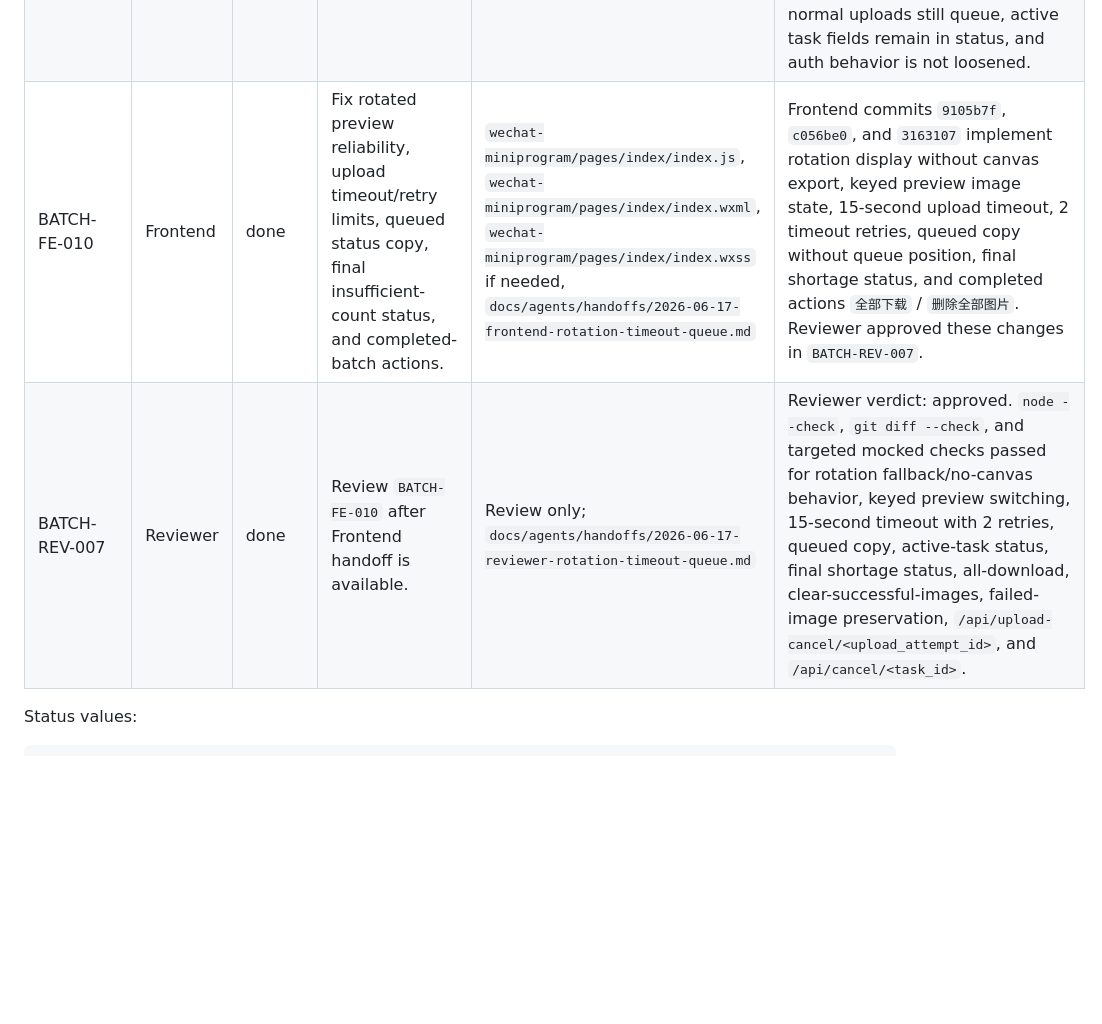
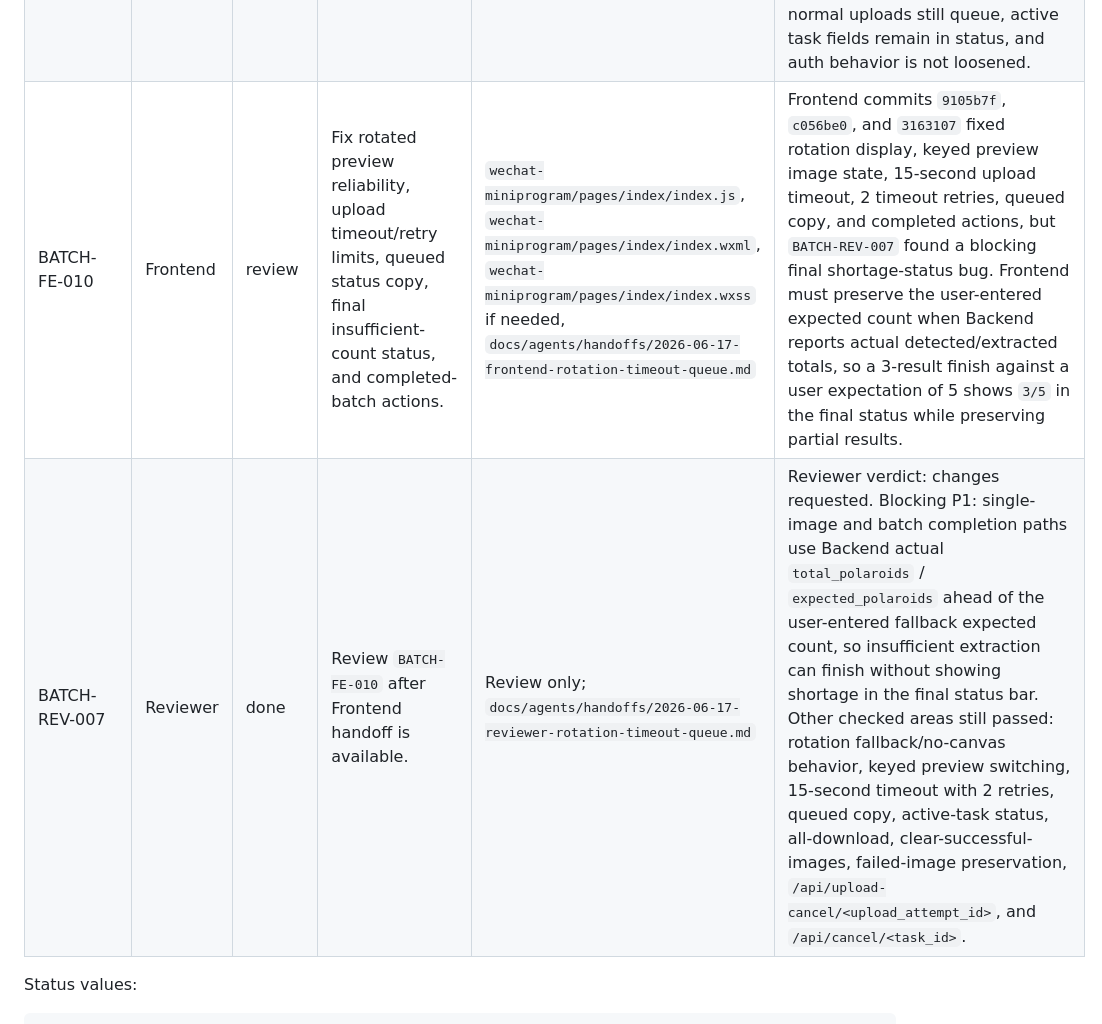
Before and after one commit to czhovo/chekinana, a Markdown page: docs/agents/taskboard.md, the part around the change. GitHub-like rendering; blank space fills up the shorter version.

Commit message:
review: request changes for shortage status

```diff
--- a/docs/agents/taskboard.md
+++ b/docs/agents/taskboard.md
@@ -80,8 +80,8 @@ Integration push: dcda349 main includes approved upload/status fixes
 | BATCH-REV-005 | Reviewer | done | Review `BATCH-BE-003` and `BATCH-FE-008` together after both handoffs are available. | Review only; `docs/agents/handoffs/2026-06-17-reviewer-upload-status-fixes.md` | Reviewer commit `72a4369` verdict: changes requested. Blocking P1: Frontend and Backend implemented different pre-task upload cancel endpoints, so an interrupted/timed-out upload can still arrive late at `/api/process` and be queued. Rotated thumbnails, upload timeout/retry scaffolding, active-task status fields, and active-task-based status helpers were otherwise reviewed. |
 | BATCH-FE-009 | Frontend | done | Align pre-task upload cancel endpoint with the Backend canonical route. | `wechat-miniprogram/pages/index/index.js`, `docs/agents/handoffs/2026-06-17-frontend-upload-cancel-endpoint.md` | Frontend commit `f644539` uses Backend's canonical protected endpoint `POST /api/upload-cancel/<upload_attempt_id>` for all pre-task upload cancellation calls and no longer uses `/api/upload-attempts/<upload_attempt_id>/cancel`. Handoff verification covered `node --check`, `git diff --check`, timeout canonical cancel, interrupt-before-task canonical cancel, and canonical route checks. |
 | BATCH-REV-006 | Reviewer | done | Re-review `BATCH-FE-009` endpoint alignment after Frontend handoff is available. | Review only; `docs/agents/handoffs/2026-06-17-reviewer-upload-cancel-endpoint.md` | Reviewer commit `e07e1e8` verdict: approved. Reviewer confirmed Frontend sends `POST /api/upload-cancel/<upload_attempt_id>`, timeout and interrupt-before-task-id use the canonical route, interrupt after `task_id` still uses `/api/cancel/<task_id>`, Backend rejects late canceled uploads with 409 and does not queue them, normal uploads still queue, active task fields remain in status, and auth behavior is not loosened. |
-| BATCH-FE-010 | Frontend | done | Fix rotated preview reliability, upload timeout/retry limits, queued status copy, final insufficient-count status, and completed-batch actions. | `wechat-miniprogram/pages/index/index.js`, `wechat-miniprogram/pages/index/index.wxml`, `wechat-miniprogram/pages/index/index.wxss` if needed, `docs/agents/handoffs/2026-06-17-frontend-rotation-timeout-queue.md` | Frontend commits `9105b7f`, `c056be0`, and `3163107` implement rotation display without canvas export, keyed preview image state, 15-second upload timeout, 2 timeout retries, queued copy without queue position, final shortage status, and completed actions `全部下载` / `删除全部图片`. Reviewer approved these changes in `BATCH-REV-007`. |
-| BATCH-REV-007 | Reviewer | done | Review `BATCH-FE-010` after Frontend handoff is available. | Review only; `docs/agents/handoffs/2026-06-17-reviewer-rotation-timeout-queue.md` | Reviewer verdict: approved. `node --check`, `git diff --check`, and targeted mocked checks passed for rotation fallback/no-canvas behavior, keyed preview switching, 15-second timeout with 2 retries, queued copy, active-task status, final shortage status, all-download, clear-successful-images, failed-image preservation, `/api/upload-cancel/<upload_attempt_id>`, and `/api/cancel/<task_id>`. |
+| BATCH-FE-010 | Frontend | review | Fix rotated preview reliability, upload timeout/retry limits, queued status copy, final insufficient-count status, and completed-batch actions. | `wechat-miniprogram/pages/index/index.js`, `wechat-miniprogram/pages/index/index.wxml`, `wechat-miniprogram/pages/index/index.wxss` if needed, `docs/agents/handoffs/2026-06-17-frontend-rotation-timeout-queue.md` | Frontend commits `9105b7f`, `c056be0`, and `3163107` fixed rotation display, keyed preview image state, 15-second upload timeout, 2 timeout retries, queued copy, and completed actions, but `BATCH-REV-007` found a blocking final shortage-status bug. Frontend must preserve the user-entered expected count when Backend reports actual detected/extracted totals, so a 3-result finish against a user expectation of 5 shows `3/5` in the final status while preserving partial results. |
+| BATCH-REV-007 | Reviewer | done | Review `BATCH-FE-010` after Frontend handoff is available. | Review only; `docs/agents/handoffs/2026-06-17-reviewer-rotation-timeout-queue.md` | Reviewer verdict: changes requested. Blocking P1: single-image and batch completion paths use Backend actual `total_polaroids` / `expected_polaroids` ahead of the user-entered fallback expected count, so insufficient extraction can finish without showing shortage in the final status bar. Other checked areas still passed: rotation fallback/no-canvas behavior, keyed preview switching, 15-second timeout with 2 retries, queued copy, active-task status, all-download, clear-successful-images, failed-image preservation, `/api/upload-cancel/<upload_attempt_id>`, and `/api/cancel/<task_id>`. |
 
 Status values:
 
```
Also changed, not shown: 1 other file.
